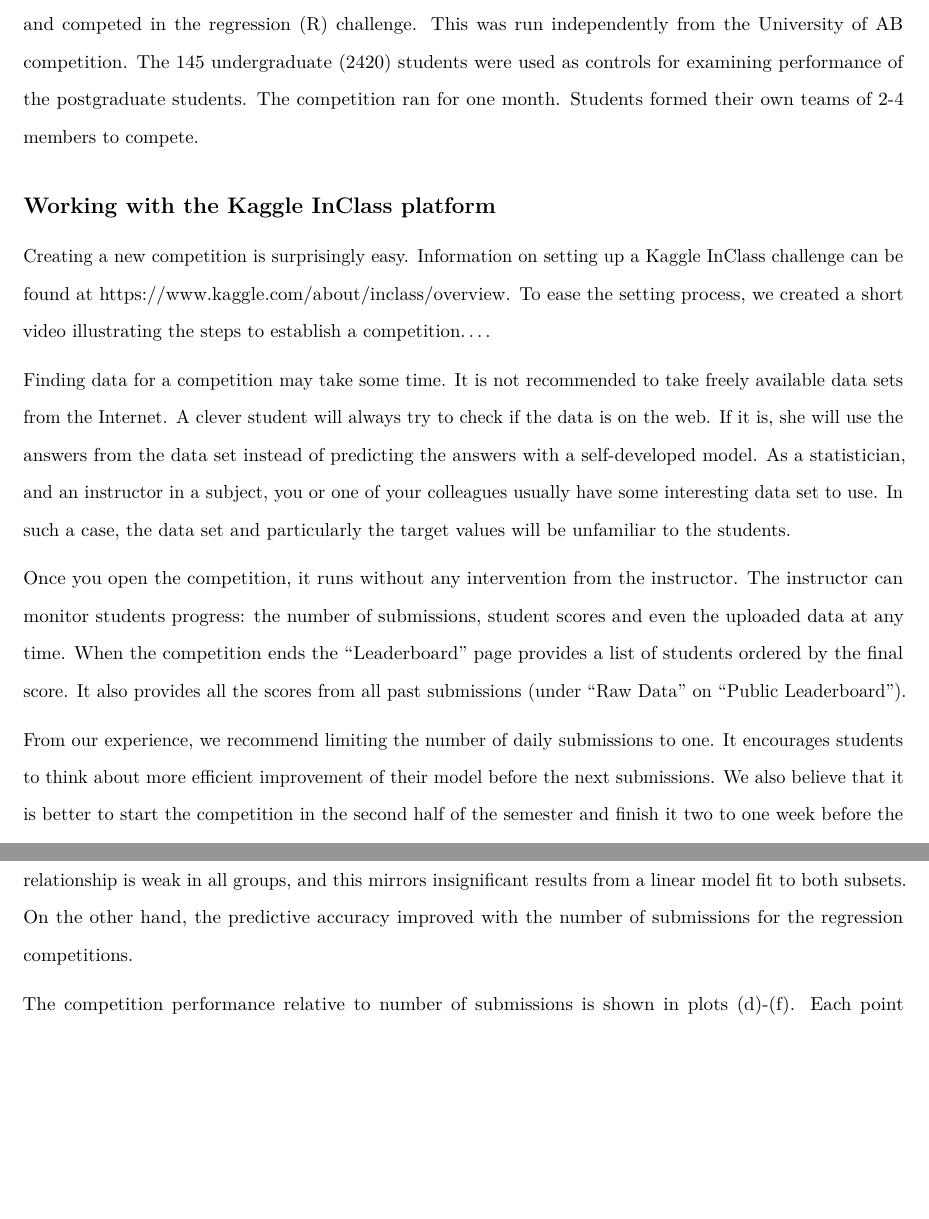
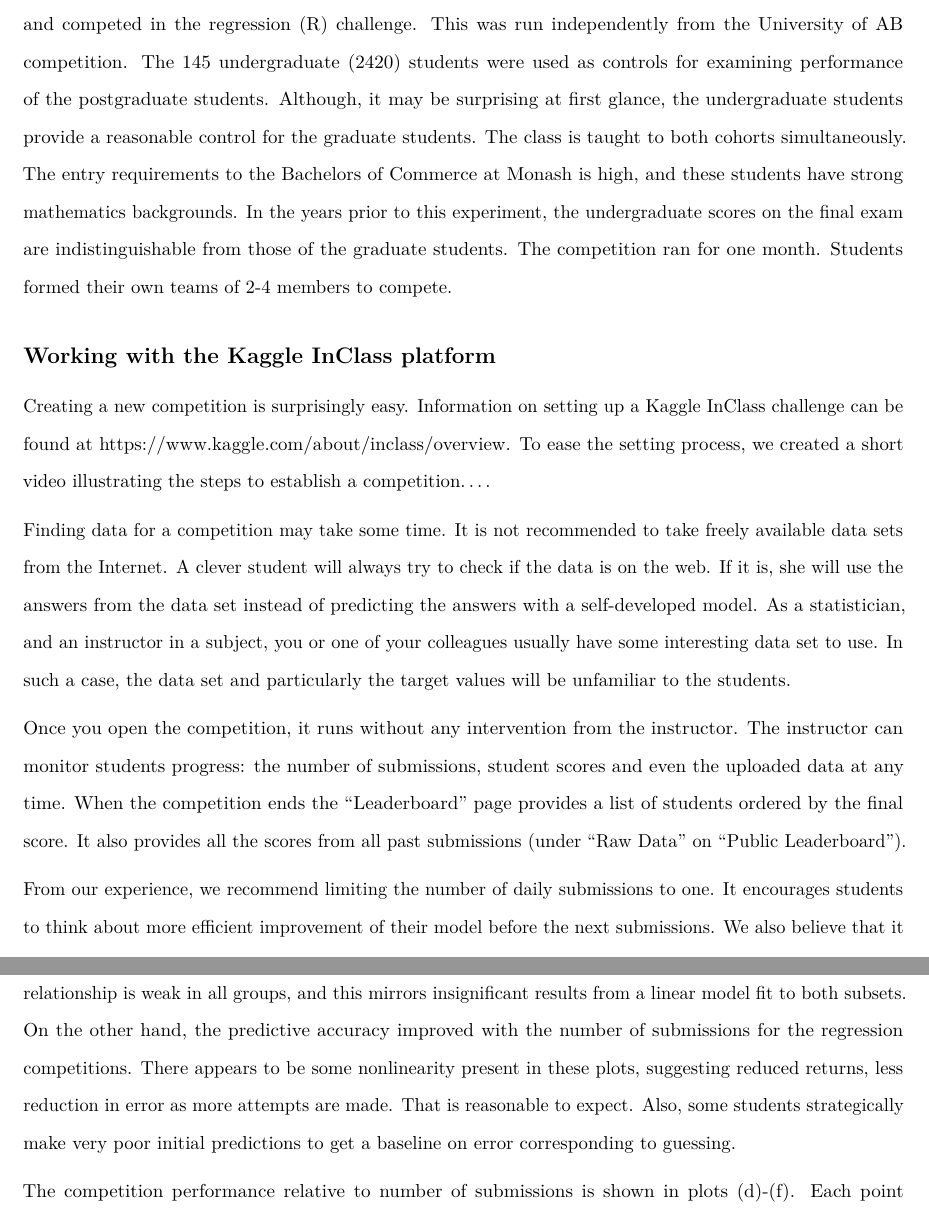
Before and after one commit to dicook/paper-quoll, an R Markdown document (paper-kaggle.Rmd): two parts of pages 4 and 8 of 13, joined at a grey line, cut so that both start at the same text, the shorter picture padded with empty space. Rendered offline with R 4.5, knitr and Pandoc, then LaTeX, with nearby package versions; drawn as R Markdown's standard PDF in place of the format the file asks for; some code elsewhere in the file could not run offline.

Commit message:
made as many changes and updated response word doc as poss today

```diff
--- a/paper-kaggle.Rmd
+++ b/paper-kaggle.Rmd
@@ -110,7 +110,7 @@ The reason for this strategy was first to motivate each of the students to think
 0ne of the 63 students didn't took part in the competition. Another student didn't sit the exam. Therefore, the analysed sample size reduced to 61.
 
 
-ETC2420/5242, titled Statistical Thinking, covers regression, and has a mix of undergraduate and postgraduate students. Only the 34 postgraduate (5242) students were required to participate in the kaggle competition, and competed in the regression (R) challenge. This was run independently from the University of AB competition. The 145 undergraduate (2420) students were used as controls for examining performance of the postgraduate students. The competition ran for one month. Students formed their own teams of 2-4 members to compete.
+ETC2420/5242, titled Statistical Thinking, covers regression, and has a mix of undergraduate and postgraduate students. Only the 34 postgraduate (5242) students were required to participate in the kaggle competition, and competed in the regression (R) challenge. This was run independently from the University of AB competition. The 145 undergraduate (2420) students were used as controls for examining performance of the postgraduate students. Although, it may be surprising at first glance, the undergraduate students provide a reasonable control for the graduate students. The class is taught to both cohorts simultaneously. The entry requirements to the Bachelors of Commerce at Monash is high, and these students have strong mathematics backgrounds. In the years prior to this experiment, the undergraduate scores on the final exam are indistinguishable from those of the graduate students. The competition ran for one month. Students formed their own teams of 2-4 members to compete.
 <!--
 Several undergraduates also chose to compete individually. The material on regression methods, particularly the computational methods needed to successfully predict housing prices was new to both groups of students.
 -->
@@ -433,7 +433,7 @@ Based on the median, the students who participated in the kaggle challenge score
 
 ## Engagement
 
-The number of submissions that a student made, may be an indicator of performance on the exam questions related to the competition.  A student who is more engaged in the competition may learn more about the material, and consequently perform better on the exam. Figure \ref{fig:numsubmition} (top row) shows performance on the classification and regression questions, respectively, against their frequency of prediction submissions for the three student groups (MAST90083 classification and regression, ETC5242 regression) competitions. The relationship is weak in all groups, and this mirrors insignificant results from a linear model fit to both subsets. On the other hand, the predictive accuracy improved with the number of submissions for the regression competitions.
+The number of submissions that a student made, may be an indicator of performance on the exam questions related to the competition.  A student who is more engaged in the competition may learn more about the material, and consequently perform better on the exam. Figure \ref{fig:numsubmition} (top row) shows performance on the classification and regression questions, respectively, against their frequency of prediction submissions for the three student groups (MAST90083 classification and regression, ETC5242 regression) competitions. The relationship is weak in all groups, and this mirrors insignificant results from a linear model fit to both subsets. On the other hand, the predictive accuracy improved with the number of submissions for the regression competitions. There appears to be some nonlinearity present in these plots, suggesting reduced returns, less reduction in error as more attempts are made. That is reasonable to expect. Also, some students strategically make very poor initial predictions to get a baseline on error corresponding to guessing.
 
 The competition performance relative to number of submissions is shown in plots (d)-(f). Each point corresponds to one student, and accuracy or error of the best predictions submitted is used. The regression competition seemed to engage students more than the classification challenge. Students submitted more predictions, and their models improved with more submissions.
 
```
Also changed, not shown: paper-kaggle.Rmd (2 more changed lines), 1 other file.
